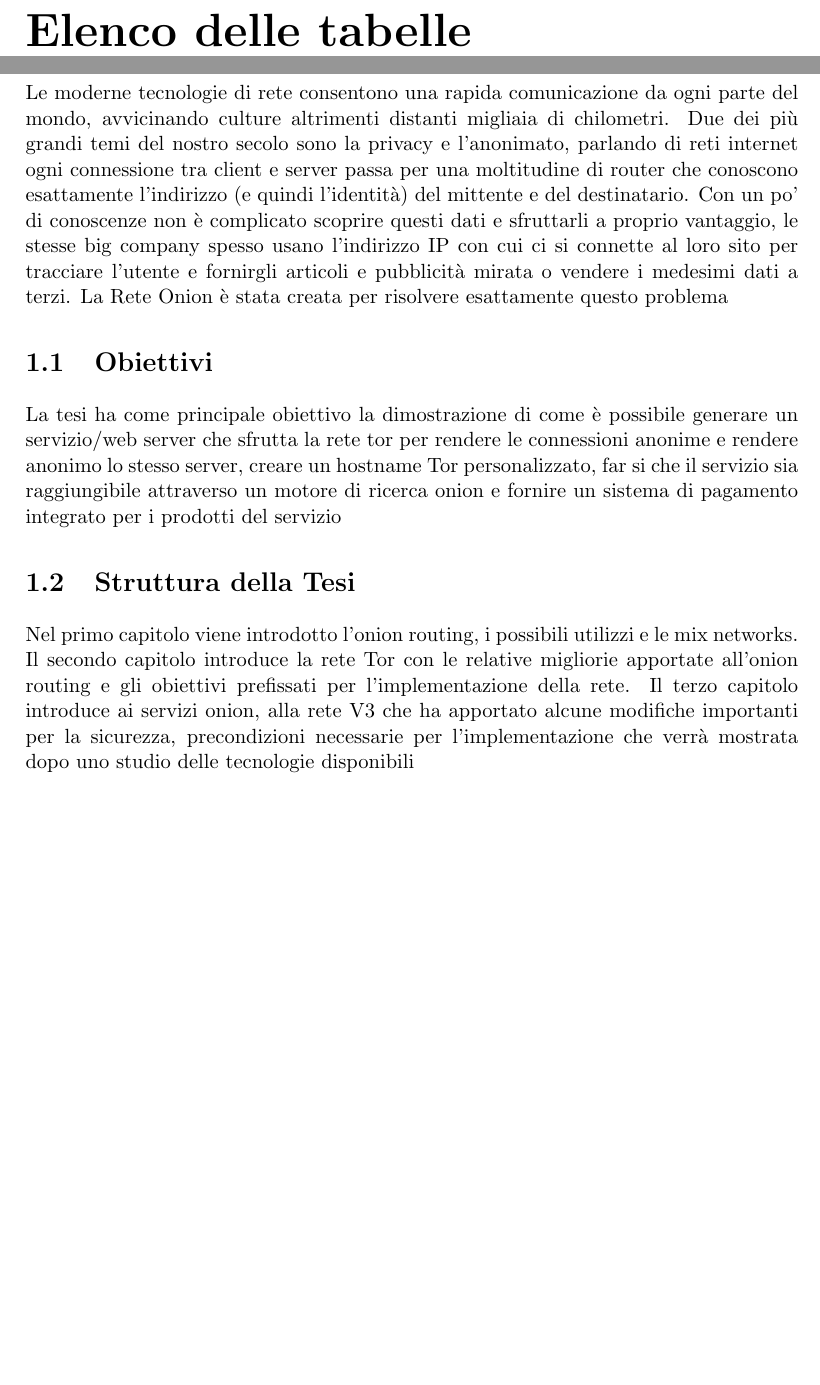
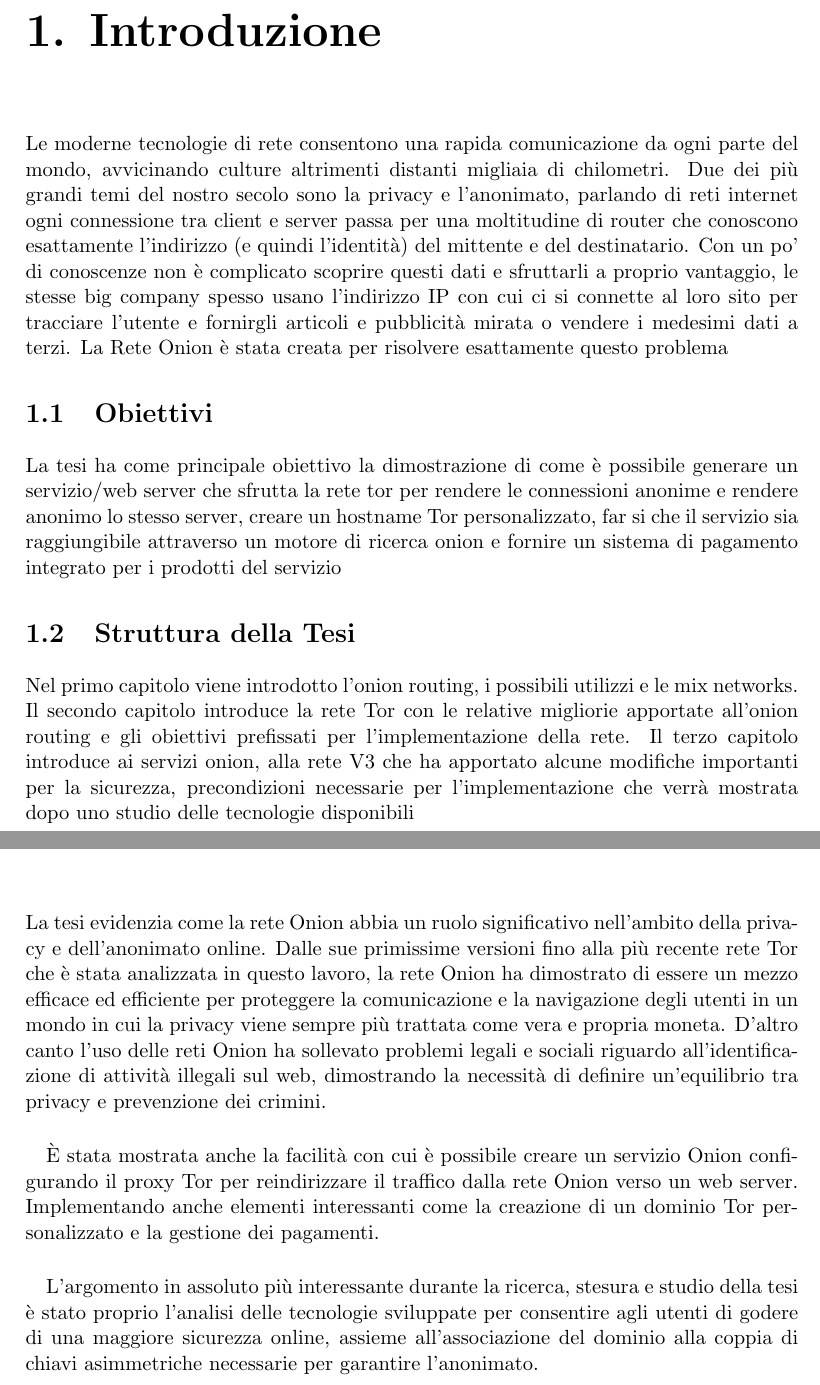
Before and after one commit to Glydric/TesiTriennale, a LaTeX thesis (latex-tesi/tesi.tex, which reads latex-tesi/Capitoli/6_conclusioni.tex): two parts of pages 9 and 11 of 49 before the commit and two parts of pages 9 and 43 of 47 after it, joined at a grey line, cut at the place of the change, the shorter picture padded with empty space. Compiled offline with pdfLaTeX.

Commit message:
added conclusioni chapter

```diff
--- a/latex-tesi/Capitoli/6_conclusioni.tex
+++ b/latex-tesi/Capitoli/6_conclusioni.tex
@@ -1,4 +1,13 @@
 \chapter{Conclusioni}
 
+La tesi evidenzia come la rete Onion abbia un ruolo significativo nell'ambito della privacy e dell'anonimato online.
+Dalle sue primissime versioni fino alla più recente rete Tor che è stata analizzata in questo lavoro, la rete Onion ha dimostrato di essere un mezzo efficace ed efficiente per proteggere la comunicazione e la navigazione degli utenti in un mondo in cui la privacy viene sempre più trattata come vera e propria moneta.
+D'altro canto l'uso delle reti Onion ha sollevato problemi legali e sociali riguardo all'identificazione di attività illegali sul web, dimostrando la necessità di definire un'equilibrio tra privacy e prevenzione dei crimini.
+\\
+
+È stata mostrata anche la facilità con cui è possibile creare un servizio Onion configurando il proxy Tor per reindirizzare il traffico dalla rete Onion verso un web server. Implementando anche elementi interessanti come la creazione di un dominio Tor personalizzato e la gestione dei pagamenti.
+\\
+
+L'argomento in assoluto più interessante durante la ricerca, stesura e studio della tesi è stato proprio l'analisi delle tecnologie sviluppate per consentire agli utenti di godere di una maggiore sicurezza online, assieme all'associazione del dominio alla coppia di chiavi asimmetriche necessarie per garantire l'anonimato.
 
 % TODO add conclusioni: Le conclusioni riassumono i principali risultati del lavoro svolto e indicano possibili direzioni in cui il lavoro potrebbe continuare
--- a/latex-tesi/tesi.tex
+++ b/latex-tesi/tesi.tex
@@ -50,7 +50,7 @@
 \tableofcontents
 \lstlistoflistings
 \listoffigures
-\listoftables
+% \listoftables
 
 \makeatletter \def\input@path{{Capitoli/}}
     \input{1_introduzione}
```
Also changed, not shown: latex-tesi/tesi.tex (2 more changed lines).
